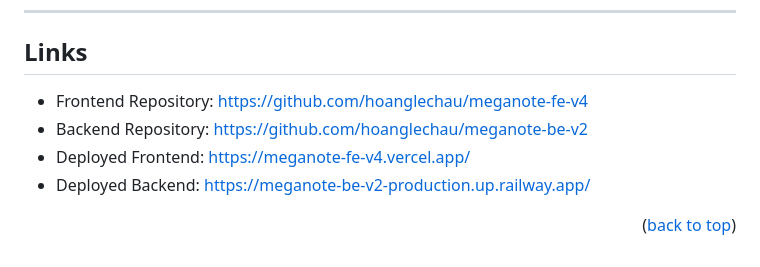
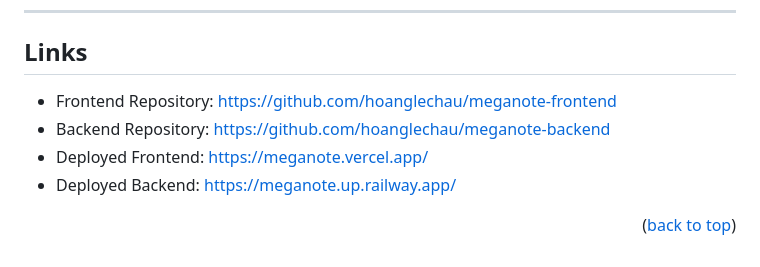
Before and after one commit to hoanglechau/meganote-be, a Markdown page: README.md, the part around the change. GitHub-like rendering.

```diff
--- a/README.md
+++ b/README.md
@@ -401,10 +401,10 @@ Features for the future: Making a mobile version of the app for iOS and Android.
 
 ## **Links**
 
-- Frontend Repository: [https://github.com/hoanglechau/meganote-fe-v4](https://github.com/hoanglechau/meganote-fe-v4)
-- Backend Repository: [https://github.com/hoanglechau/meganote-be-v2](https://github.com/hoanglechau/meganote-be-v2)
-- Deployed Frontend: [https://meganote-fe-v4.vercel.app/](https://meganote-fe-v3.vercel.app/)
-- Deployed Backend: [https://meganote-be-v2-production.up.railway.app/](https://meganote-be-v2-production.up.railway.app/)
+- Frontend Repository: [https://github.com/hoanglechau/meganote-frontend](https://github.com/hoanglechau/meganote-frontend)
+- Backend Repository: [https://github.com/hoanglechau/meganote-backend](https://github.com/hoanglechau/meganote-backend)
+- Deployed Frontend: [https://meganote.vercel.app/](https://meganote.vercel.app/)
+- Deployed Backend: [https://meganote.up.railway.app/](https://meganote.up.railway.app/)
 
 <p align="right">(<a href="#readme-top">back to top</a>)</p>
 
```
